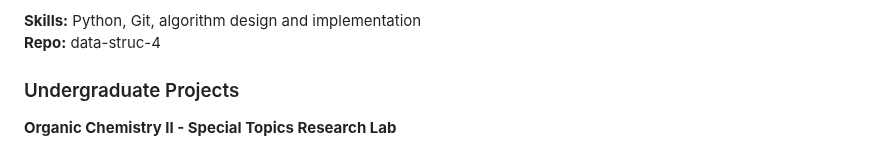
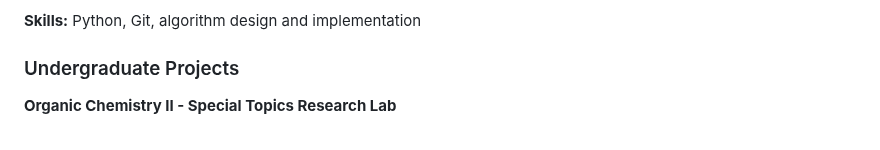
Before and after one commit to splane00/sami-lane-portfolio, a Markdown page: README.md, the part around one of its changes. GitHub-like rendering.

```diff
--- a/README.md
+++ b/README.md
@@ -56,7 +56,6 @@ Computer science projects demonstrating algorithmic thinking and clean coding pr
 - [Sorting algorithms (quicksort, natural merge sort)](https://github.com/splane00/data-struc-4/blob/main/README.md)
 
 **Skills:** Python, Git, algorithm design and implementation
-**Repo:** data-struc-4
 
 ### Undergraduate Projects
 **Organic Chemistry II - Special Topics Research Lab**
```
Also changed, not shown: other parts of README.md (+1 -1 lines).
